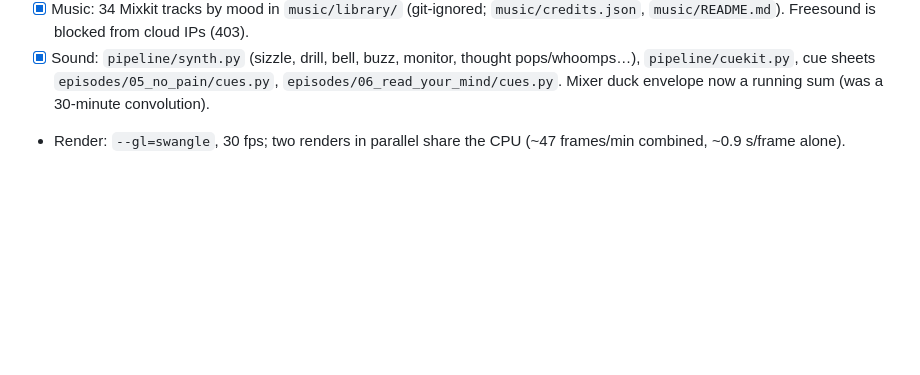
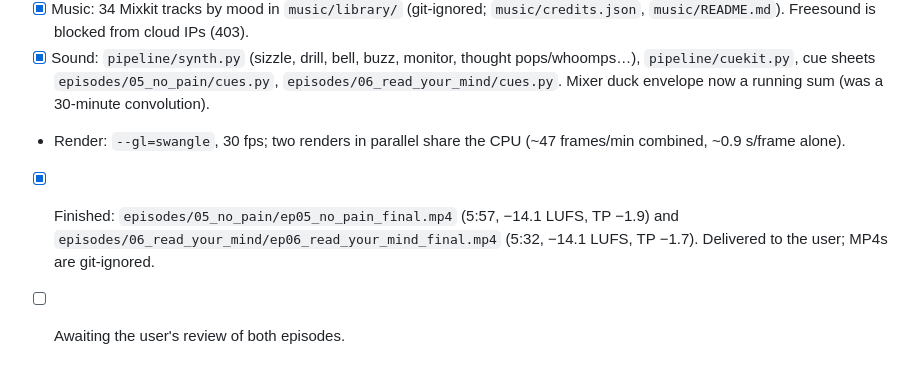
Before and after one commit to TheCodedMedic/yta-cloud, a Markdown page: notes/progress.md, the part around the change. GitHub-like rendering; blank space fills up the shorter version.

Commit message:
Progress: Episodes 05 and 06 finished and delivered
Co-Authored-By: Claude Opus 5.5 <noreply@anthropic.com>
Claude-Session: https://claude.ai/code/session_015dukG6o5mDkM4gMEqkXk7e

```diff
--- a/notes/progress.md
+++ b/notes/progress.md
@@ -28,3 +28,5 @@ Drive folder: "Claude Video Studio" (1 - Reference videos, 2 - Skills, 3 - Finis
 - [x] Music: 34 Mixkit tracks by mood in `music/library/` (git-ignored; `music/credits.json`, `music/README.md`). Freesound is blocked from cloud IPs (403).
 - [x] Sound: `pipeline/synth.py` (sizzle, drill, bell, buzz, monitor, thought pops/whoomps…), `pipeline/cuekit.py`, cue sheets `episodes/05_no_pain/cues.py`, `episodes/06_read_your_mind/cues.py`. Mixer duck envelope now a running sum (was a 30-minute convolution).
 - Render: `--gl=swangle`, 30 fps; two renders in parallel share the CPU (~47 frames/min combined, ~0.9 s/frame alone).
+- [x] Finished: `episodes/05_no_pain/ep05_no_pain_final.mp4` (5:57, −14.1 LUFS, TP −1.9) and `episodes/06_read_your_mind/ep06_read_your_mind_final.mp4` (5:32, −14.1 LUFS, TP −1.7). Delivered to the user; MP4s are git-ignored.
+- [ ] Awaiting the user's review of both episodes.
```
